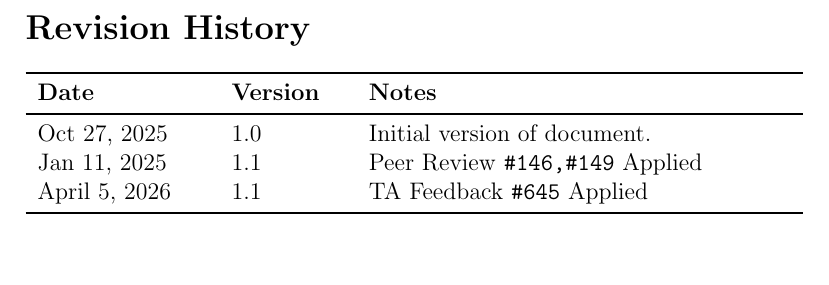
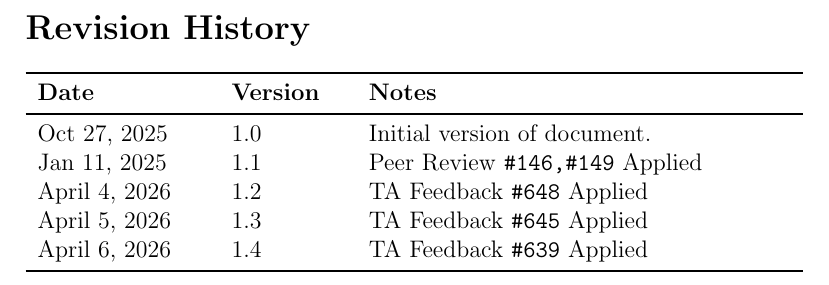
Before and after one commit to 4G06-CAPSTONE-2025/Reading4All, a LaTeX document (docs/VnVPlan/VnVPlan.tex): part of page 2 of 62, cut so that both start at the same text, the shorter picture padded with empty space. Compiled offline with pdfLaTeX.

Commit message:
Adding VNV Revision History Co-authored-by: Placeholder Author <placeholder@author.org>

```diff
--- a/docs/VnVPlan/VnVPlan.tex
+++ b/docs/VnVPlan/VnVPlan.tex
@@ -40,7 +40,10 @@
   \midrule
   Oct 27, 2025 & 1.0 & Initial version of document.\\
   Jan 11, 2025 & 1.1 & Peer Review \texttt{\#146,\#149} Applied \\
-  April 5, 2026 & 1.1 & TA Feedback \texttt{\#645} Applied \\
+  April 4, 2026 & 1.2 & TA Feedback \texttt{\#648} Applied \\
+  April 5, 2026 & 1.3 & TA Feedback \texttt{\#645} Applied \\
+  April 6, 2026 & 1.4 & TA Feedback \texttt{\#639} Applied \\
+
   \bottomrule
 \end{tabularx}
 \newpage
```
